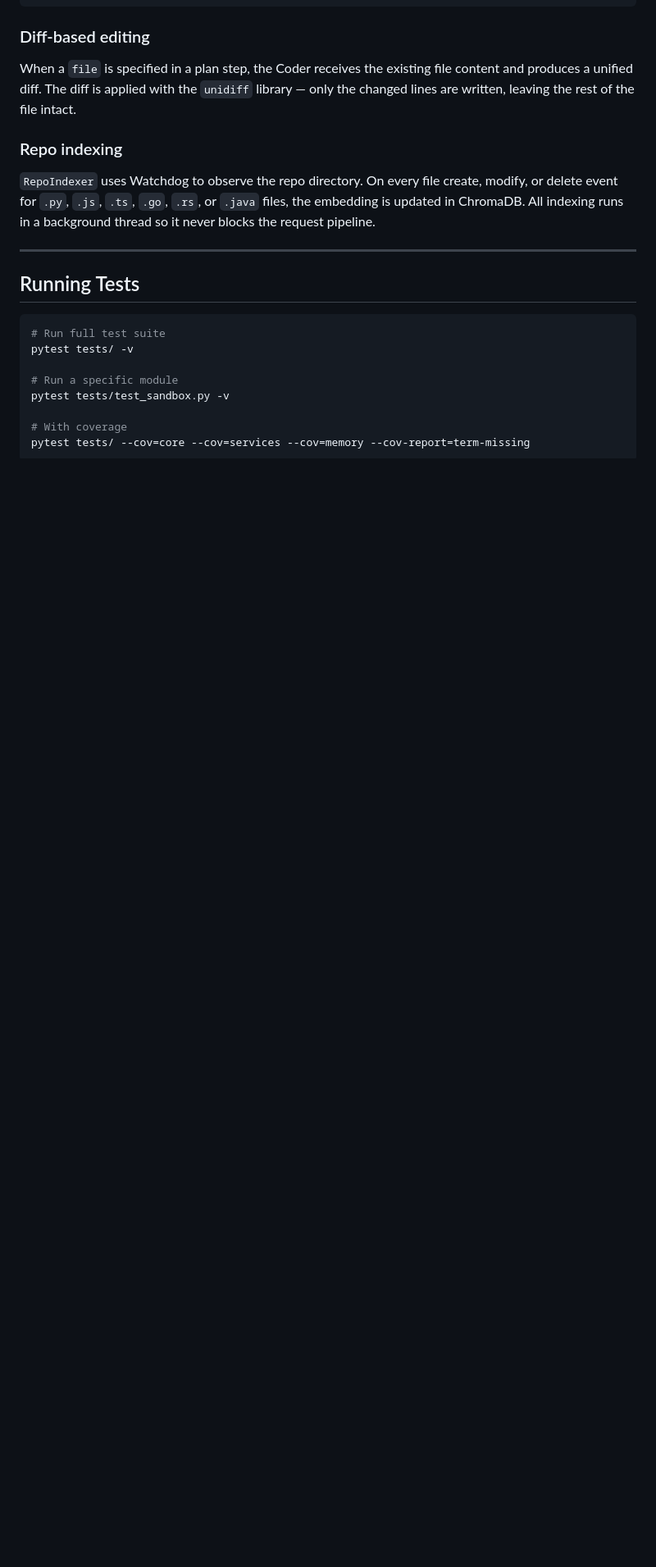
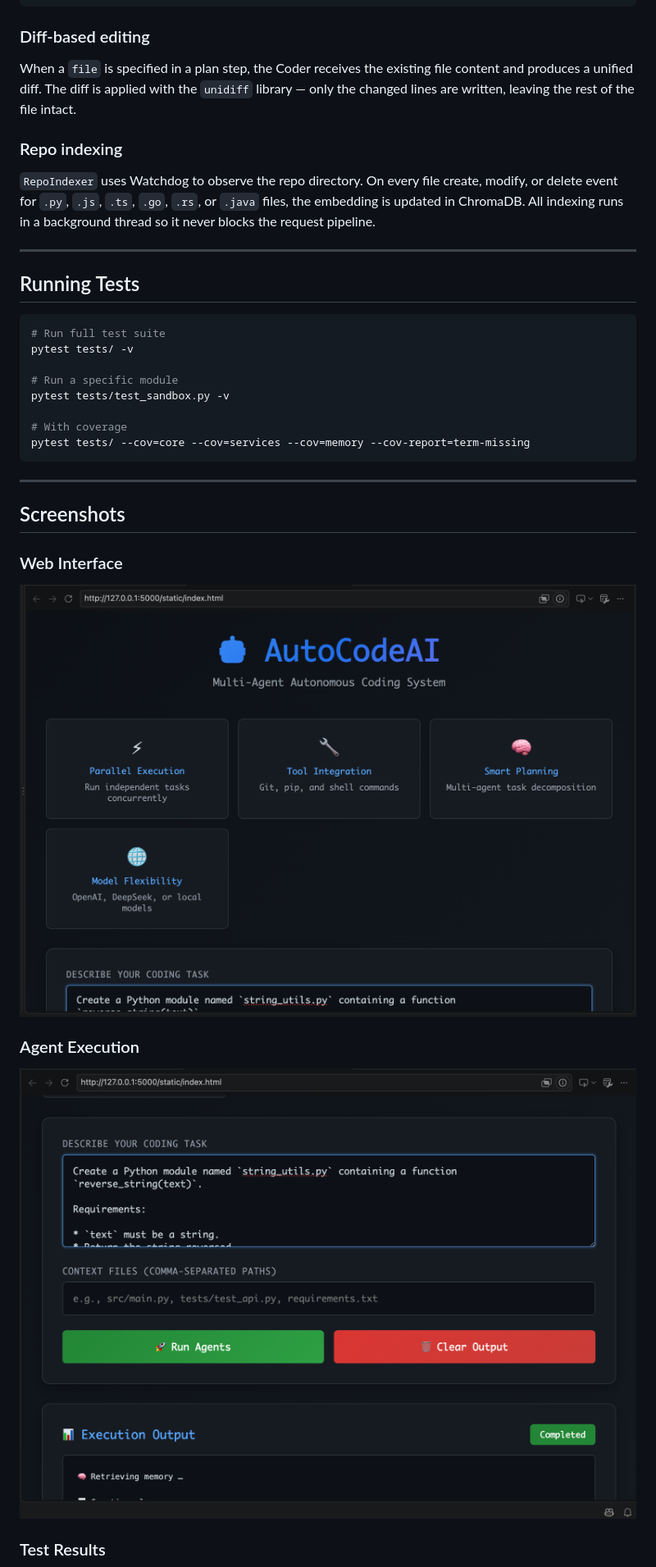
Before and after one commit to V-VINAYKUMAR/ai_code, a Markdown page: README.md, the part around one of its changes. Shown at 82% size. Drawn GitHub-style; blank space fills up the shorter version.

Commit message:
Add screenshots of output section to README
Added screenshots of output to README for better visualization.

````diff
--- a/README.md
+++ b/README.md
@@ -448,3 +448,18 @@ pytest tests/test_sandbox.py -v
 # With coverage
 pytest tests/ --cov=core --cov=services --cov=memory --cov-report=term-missing
 ```
+
+---
+
+## Screenshots
+
+### Web Interface
+
+![AutoCodeAI Interface](assets/screenshots/screenshot1.png)
+
+### Agent Execution
+
+![Agent Execution](assets/screenshots/screenshot2.png)
+
+### Test Results
+
````
Also changed, not shown: other parts of README.md (+1 -0 lines).
